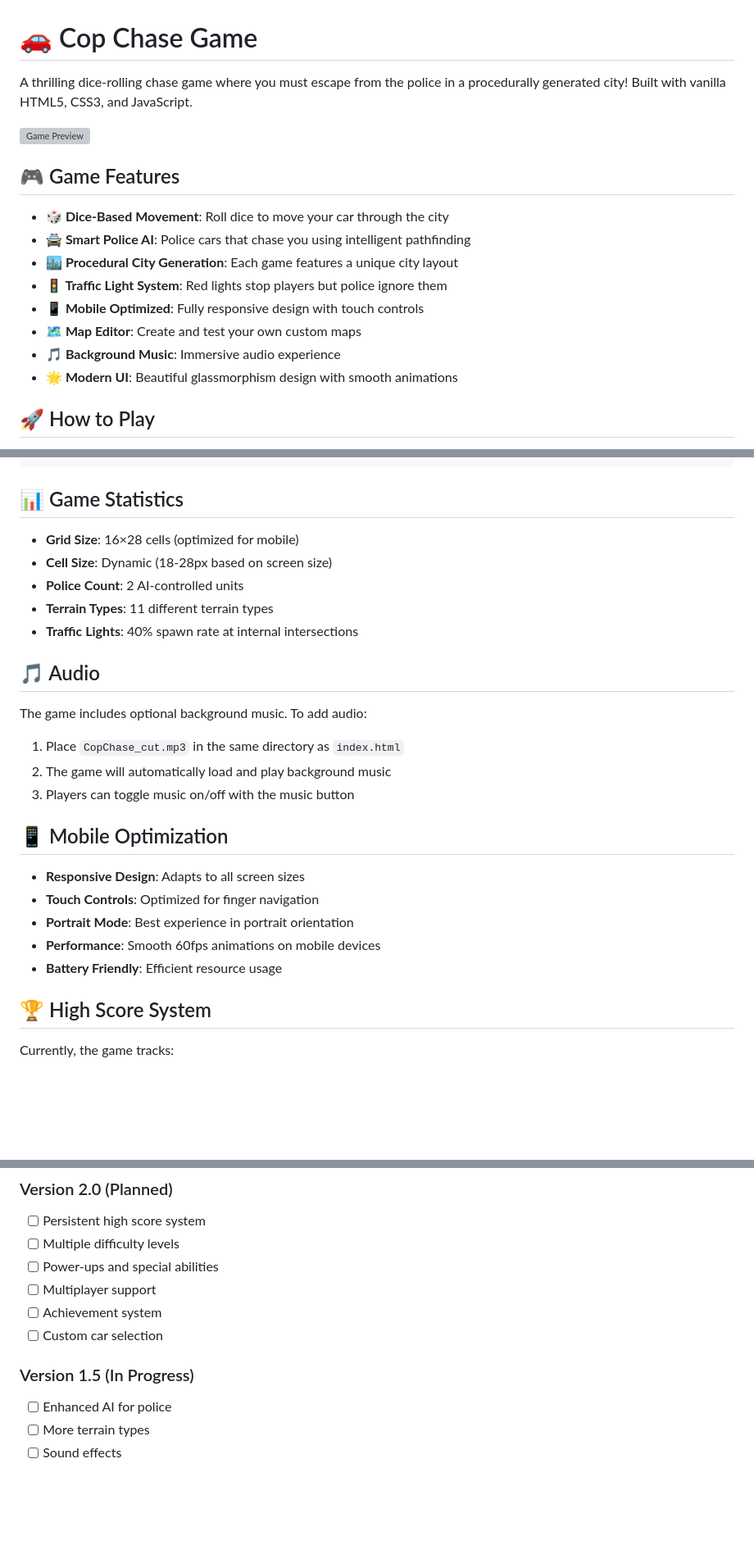
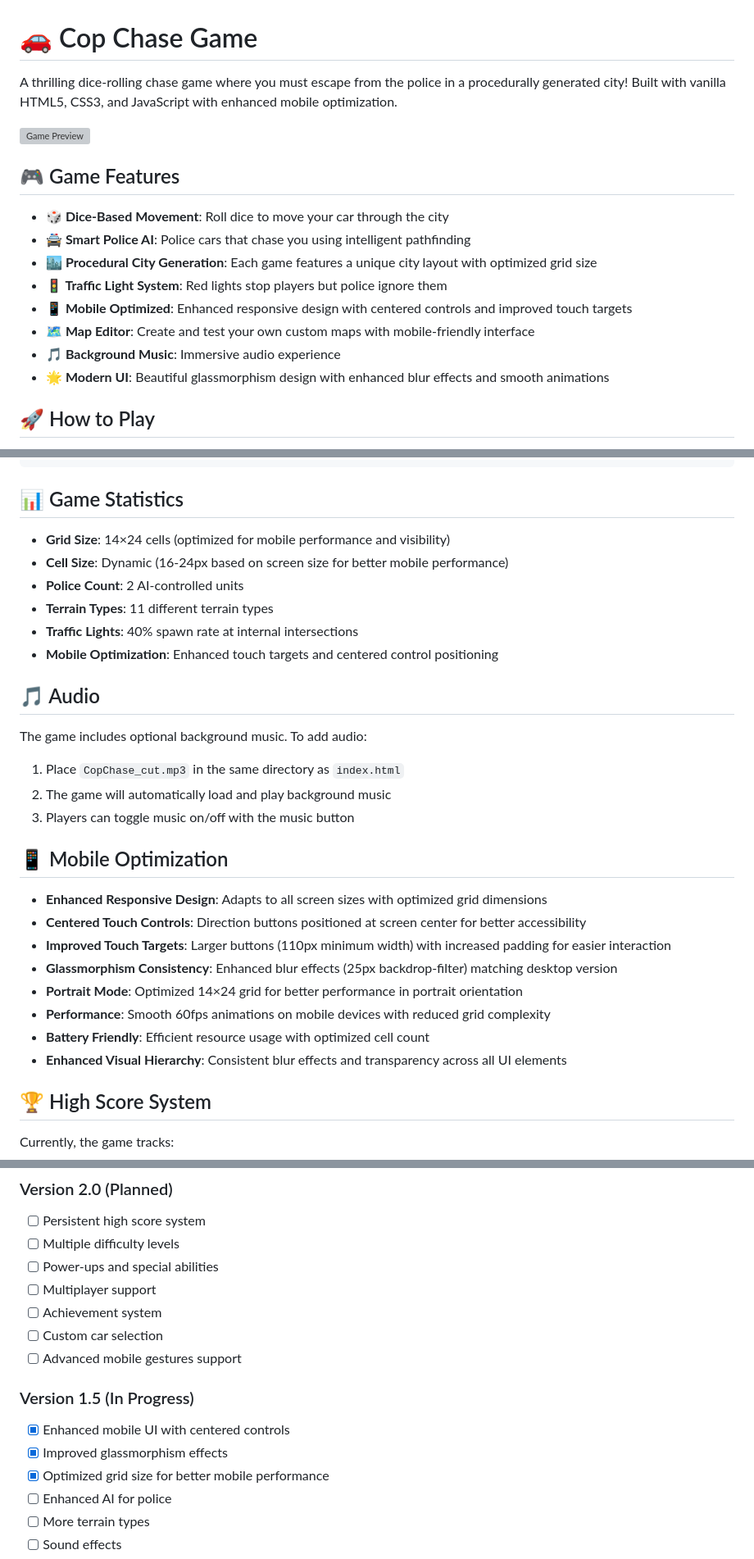
Before and after one commit to Pijamka88/CopChase, a Markdown page: README.md, 3 parts joined by grey strips. Shown: that part at 82% size. GitHub-like rendering; blank space fills up the shorter version; grey boxes are pictures that could not be loaded.

```diff
--- a/README.md
+++ b/README.md
@@ -1,6 +1,6 @@
 # 🚗 Cop Chase Game
 
-A thrilling dice-rolling chase game where you must escape from the police in a procedurally generated city! Built with vanilla HTML5, CSS3, and JavaScript.
+A thrilling dice-rolling chase game where you must escape from the police in a procedurally generated city! Built with vanilla HTML5, CSS3, and JavaScript with enhanced mobile optimization.
 
 ![Game Preview](https://via.placeholder.com/800x400/1a1a2e/ffffff?text=Cop+Chase+Game+Preview)
 
@@ -8,12 +8,12 @@ A thrilling dice-rolling chase game where you must escape from the police in a p
 
 - **🎲 Dice-Based Movement**: Roll dice to move your car through the city
 - **🚔 Smart Police AI**: Police cars that chase you using intelligent pathfinding
-- **🏙️ Procedural City Generation**: Each game features a unique city layout
+- **🏙️ Procedural City Generation**: Each game features a unique city layout with optimized grid size
 - **🚦 Traffic Light System**: Red lights stop players but police ignore them
-- **📱 Mobile Optimized**: Fully responsive design with touch controls
-- **🗺️ Map Editor**: Create and test your own custom maps
+- **📱 Mobile Optimized**: Enhanced responsive design with centered controls and improved touch targets
+- **🗺️ Map Editor**: Create and test your own custom maps with mobile-friendly interface
 - **🎵 Background Music**: Immersive audio experience
-- **🌟 Modern UI**: Beautiful glassmorphism design with smooth animations
+- **🌟 Modern UI**: Beautiful glassmorphism design with enhanced blur effects and smooth animations
 
 ## 🚀 How to Play
 
@@ -161,11 +164,12 @@ git push origin feature/your-feature-name
 
 ## 📊 Game Statistics
 
-- **Grid Size**: 16×28 cells (optimized for mobile)
-- **Cell Size**: Dynamic (18-28px based on screen size)
+- **Grid Size**: 14×24 cells (optimized for mobile performance and visibility)
+- **Cell Size**: Dynamic (16-24px based on screen size for better mobile performance)
 - **Police Count**: 2 AI-controlled units
 - **Terrain Types**: 11 different terrain types
 - **Traffic Lights**: 40% spawn rate at internal intersections
+- **Mobile Optimization**: Enhanced touch targets and centered control positioning
 
 ## 🎵 Audio
 
@@ -177,11 +181,14 @@ The game includes optional background music. To add audio:
 
 ## 📱 Mobile Optimization
 
-- **Responsive Design**: Adapts to all screen sizes
-- **Touch Controls**: Optimized for finger navigation
-- **Portrait Mode**: Best experience in portrait orientation
-- **Performance**: Smooth 60fps animations on mobile devices
-- **Battery Friendly**: Efficient resource usage
+- **Enhanced Responsive Design**: Adapts to all screen sizes with optimized grid dimensions
+- **Centered Touch Controls**: Direction buttons positioned at screen center for better accessibility
+- **Improved Touch Targets**: Larger buttons (110px minimum width) with increased padding for easier interaction
+- **Glassmorphism Consistency**: Enhanced blur effects (25px backdrop-filter) matching desktop version
+- **Portrait Mode**: Optimized 14×24 grid for better performance in portrait orientation
+- **Performance**: Smooth 60fps animations on mobile devices with reduced grid complexity
+- **Battery Friendly**: Efficient resource usage with optimized cell count
+- **Enhanced Visual Hierarchy**: Consistent blur effects and transparency across all UI elements
 
 ## 🏆 High Score System
 
@@ -207,8 +214,12 @@ Currently, the game tracks:
 - [ ] Multiplayer support
 - [ ] Achievement system
 - [ ] Custom car selection
+- [ ] Advanced mobile gestures support
 
 ### Version 1.5 (In Progress)
+- [x] Enhanced mobile UI with centered controls
+- [x] Improved glassmorphism effects
+- [x] Optimized grid size for better mobile performance
 - [ ] Enhanced AI for police
 - [ ] More terrain types
 - [ ] Sound effects
```
Also changed, not shown: other parts of README.md (+5 -2 lines).
